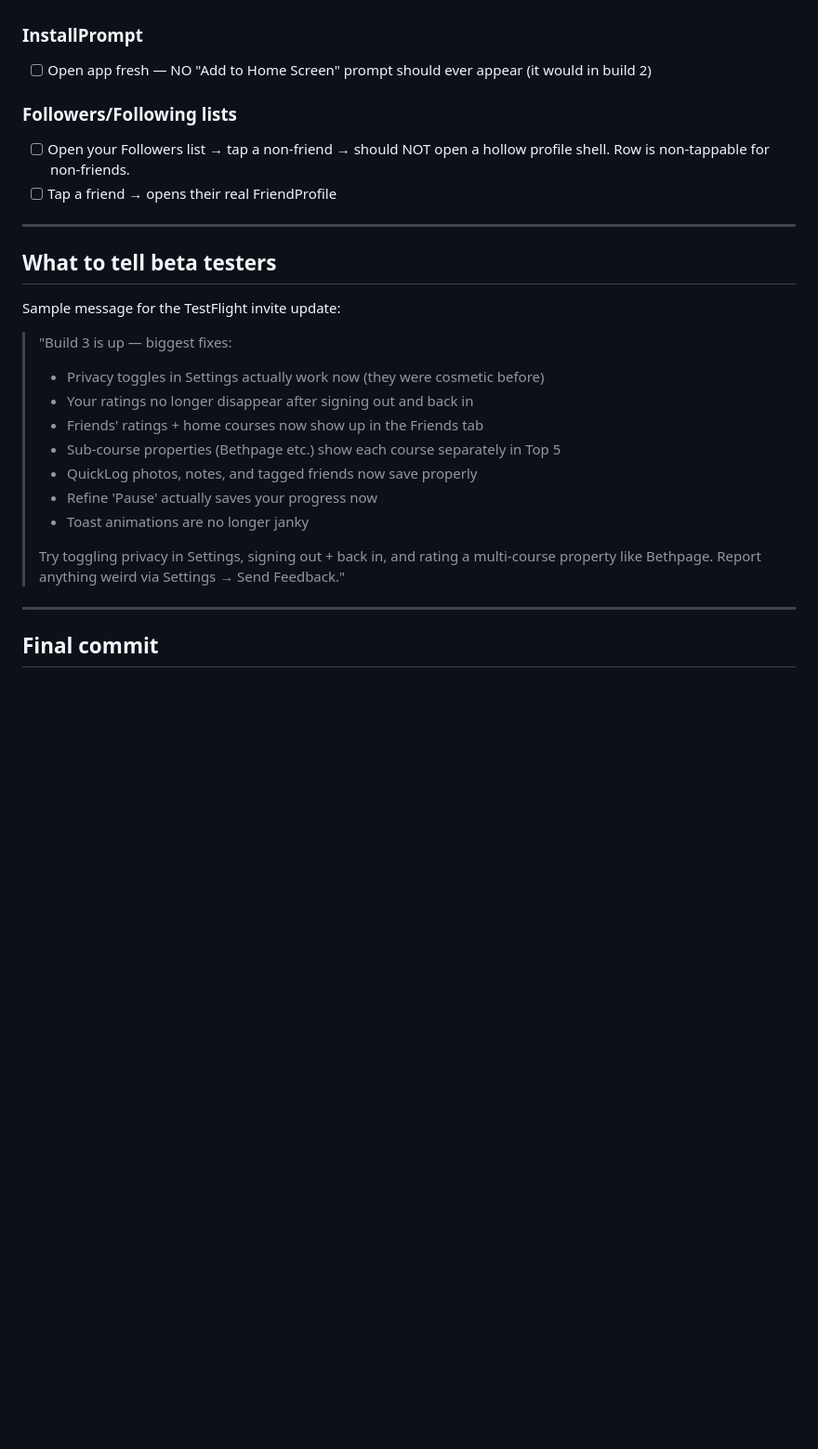
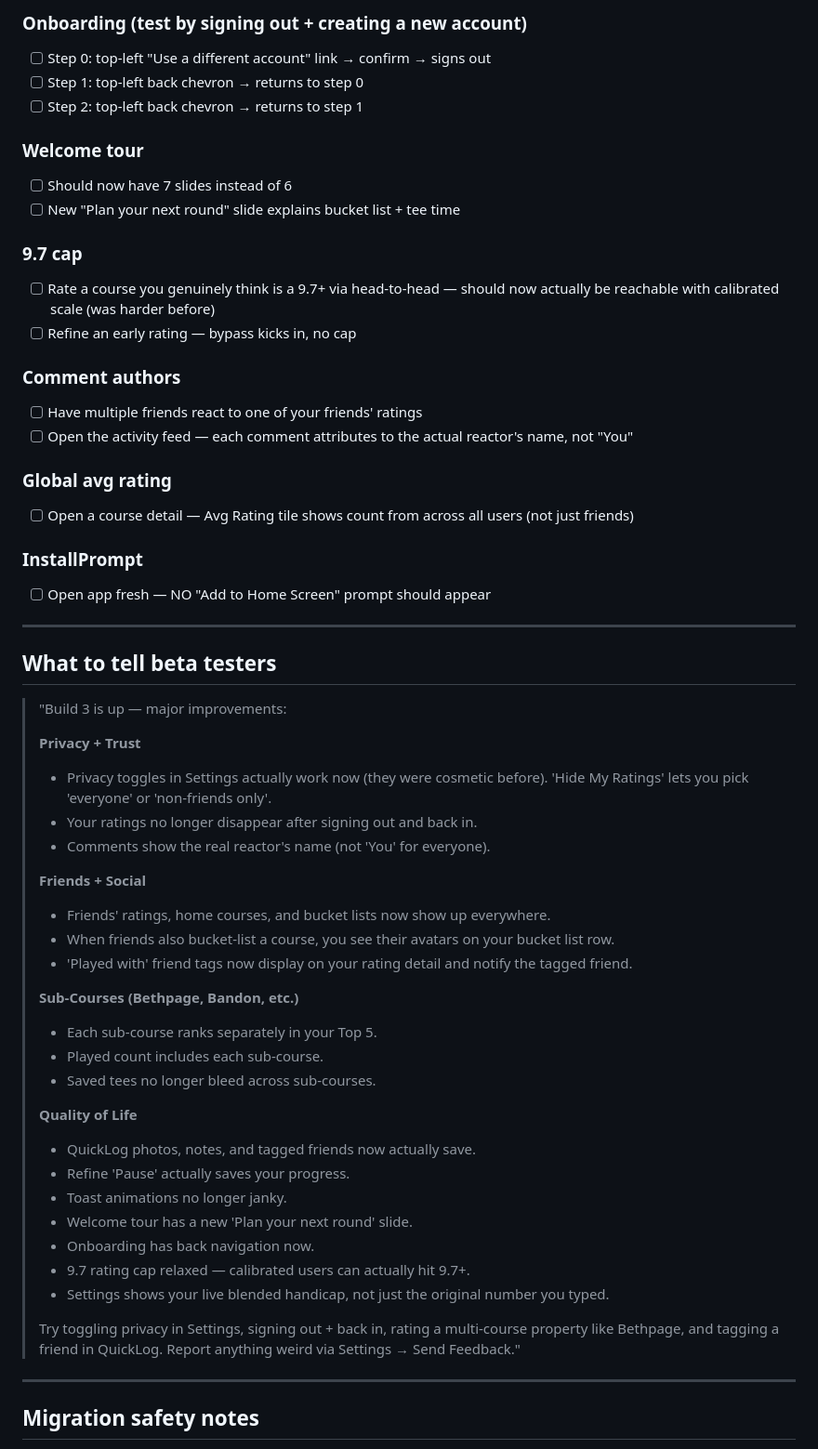
Before and after one commit to declanobryan1/pure-golf-journal, a Markdown page: BUILD3_RESULTS.md, the part around one of its changes. Shown at 93% size. Drawn GitHub-style; blank space fills up the shorter version.

```diff
--- a/BUILD3_RESULTS.md
+++ b/BUILD3_RESULTS.md
@@ -148,29 +193,59 @@ These compose well into a single build 4 batch.
+### Onboarding (test by signing out + creating a new account)
+- [ ] Step 0: top-left "Use a different account" link → confirm → signs out
+- [ ] Step 1: top-left back chevron → returns to step 0
+- [ ] Step 2: top-left back chevron → returns to step 1
+
+### Welcome tour
+- [ ] Should now have 7 slides instead of 6
+- [ ] New "Plan your next round" slide explains bucket list + tee time
+
+### 9.7 cap
+- [ ] Rate a course you genuinely think is a 9.7+ via head-to-head — should now actually be reachable with calibrated scale (was harder before)
+- [ ] Refine an early rating — bypass kicks in, no cap
+
+### Comment authors
+- [ ] Have multiple friends react to one of your friends' ratings
+- [ ] Open the activity feed — each comment attributes to the actual reactor's name, not "You"
+
+### Global avg rating
+- [ ] Open a course detail — Avg Rating tile shows count from across all users (not just friends)
 
 ### InstallPrompt
-- [ ] Open app fresh — NO "Add to Home Screen" prompt should ever appear (it would in build 2)
-
-### Followers/Following lists
-- [ ] Open your Followers list → tap a non-friend → should NOT open a hollow profile shell. Row is non-tappable for non-friends.
-- [ ] Tap a friend → opens their real FriendProfile
+- [ ] Open app fresh — NO "Add to Home Screen" prompt should appear
 
 ---
 
 ## What to tell beta testers
 
-Sample message for the TestFlight invite update:
-
-> "Build 3 is up — biggest fixes:
-> - Privacy toggles in Settings actually work now (they were cosmetic before)
-> - Your ratings no longer disappear after signing out and back in
-> - Friends' ratings + home courses now show up in the Friends tab
-> - Sub-course properties (Bethpage etc.) show each course separately in Top 5
-> - QuickLog photos, notes, and tagged friends now save properly
-> - Refine 'Pause' actually saves your progress now
-> - Toast animations are no longer janky
+> "Build 3 is up — major improvements:
 >
-> Try toggling privacy in Settings, signing out + back in, and rating a multi-course property like Bethpage. Report anything weird via Settings → Send Feedback."
+> **Privacy + Trust**
+> - Privacy toggles in Settings actually work now (they were cosmetic before). 'Hide My Ratings' lets you pick 'everyone' or 'non-friends only'.
+> - Your ratings no longer disappear after signing out and back in.
+> - Comments show the real reactor's name (not 'You' for everyone).
+>
+> **Friends + Social**
+> - Friends' ratings, home courses, and bucket lists now show up everywhere.
+> - When friends also bucket-list a course, you see their avatars on your bucket list row.
+> - 'Played with' friend tags now display on your rating detail and notify the tagged friend.
+>
+> **Sub-Courses (Bethpage, Bandon, etc.)**
+> - Each sub-course ranks separately in your Top 5.
+> - Played count includes each sub-course.
+> - Saved tees no longer bleed across sub-courses.
+>
+> **Quality of Life**
+> - QuickLog photos, notes, and tagged friends now actually save.
+> - Refine 'Pause' actually saves your progress.
+> - Toast animations no longer janky.
+> - Welcome tour has a new 'Plan your next round' slide.
+> - Onboarding has back navigation now.
+> - 9.7 rating cap relaxed — calibrated users can actually hit 9.7+.
+> - Settings shows your live blended handicap, not just the original number you typed.
+>
+> Try toggling privacy in Settings, signing out + back in, rating a multi-course property like Bethpage, and tagging a friend in QuickLog. Report anything weird via Settings → Send Feedback."
 
 ---
 
-## Final commit
+## Migration safety notes
 
```
Also changed, not shown: other parts of BUILD3_RESULTS.md (+134 -77 lines).
